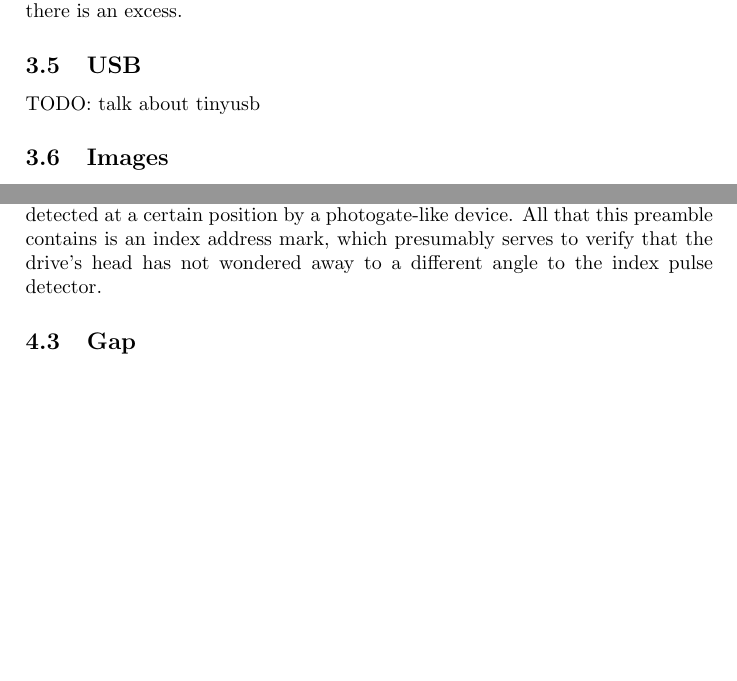
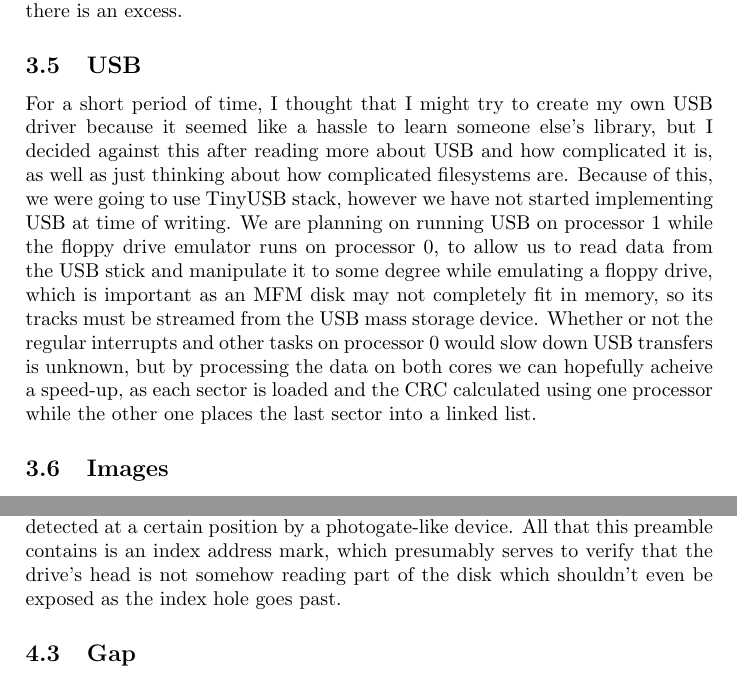
Before and after one commit to archiecarrot123/osborne-floppy-emulator, a LaTeX document (report/report.tex): two parts of pages 6 and 8 of 8 before the commit and two parts of pages 6 and 8 of 9 after it, joined at a grey line, cut so that both start at the same text, the shorter picture padded with empty space. Compiled offline with pdfLaTeX.

Commit message:
Fill out USB section and change quip about preamble

```diff
--- a/report/report.tex
+++ b/report/report.tex
@@ -296,7 +296,22 @@ when there is an excess.
 
 \subsection{USB}
 
-TODO: talk about tinyusb
+For a short period of time, I thought that I might try to create my
+own USB driver because it seemed like a hassle to learn someone else's
+library, but I decided against this after reading more about
+USB and how complicated it is, as well as just thinking about how
+complicated filesystems are. Because of this, we were going to use
+TinyUSB stack, however we have not started implementing USB at time of
+writing. We are planning on running USB on processor 1 while the
+floppy drive emulator runs on processor 0, to allow us to read data
+from the USB stick and manipulate it to some degree while emulating
+a floppy drive, which is important as an MFM disk may not completely
+fit in memory, so its tracks must be streamed from the USB mass
+storage device. Whether or not the regular interrupts and other tasks on processor 0
+would slow down USB transfers is unknown, but by processing the data
+on both cores we can hopefully acheive a speed-up, as each sector is
+loaded and the CRC calculated using one processor while the other one
+places the last sector into a linked list.
 
 \subsection{Images}
 
@@ -401,8 +416,9 @@ There is also a short preamble that starts when the index pulse
 begins, which is sent by the floppy drive when a small hole punched in
 the floppy disk is detected at a certain position by a photogate-like
 device. All that this preamble contains is an index address mark,
-which presumably serves to verify that the drive's head has not
-wondered away to a different angle to the index pulse detector.
+which presumably serves to verify that the drive's head is not somehow
+reading part of the disk which shouldn't even be exposed as the index
+hole goes past.
 
 \subsection{Gap}
 
```
